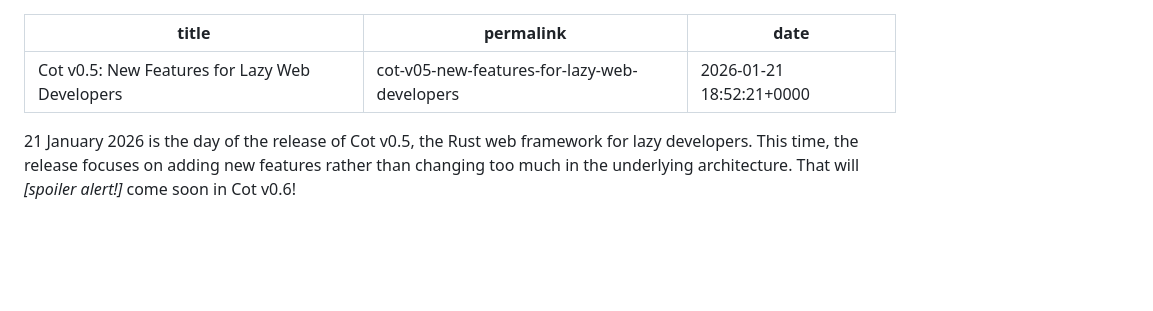
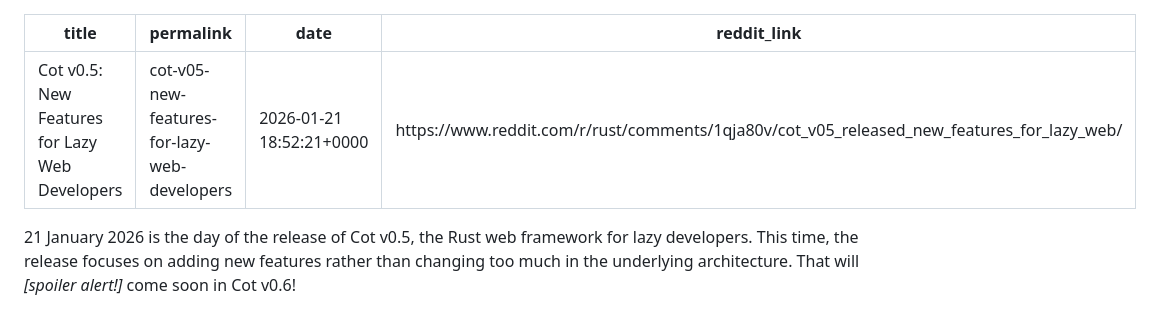
Before and after one commit to m4tx/m4txblog, a Markdown page: src/md-pages/2026-01-21-cot-v05-lazy-features.md, the part around the change. GitHub-like rendering; blank space fills up the shorter version.

Commit message:
feat: add reddit link

```diff
--- a/src/md-pages/2026-01-21-cot-v05-lazy-features.md
+++ b/src/md-pages/2026-01-21-cot-v05-lazy-features.md
@@ -2,6 +2,7 @@
 title: "Cot v0.5: New Features for Lazy Web Developers"
 permalink: "cot-v05-new-features-for-lazy-web-developers"
 date: 2026-01-21 18:52:21+0000
+reddit_link: https://www.reddit.com/r/rust/comments/1qja80v/cot_v05_released_new_features_for_lazy_web/
 ---
 
 21 January 2026 is the day of the release of Cot v0.5, the Rust web framework for lazy developers. This time, the release focuses on adding new features rather than changing too much in the underlying architecture. That will _[spoiler alert!]_ come soon in Cot v0.6!
```
